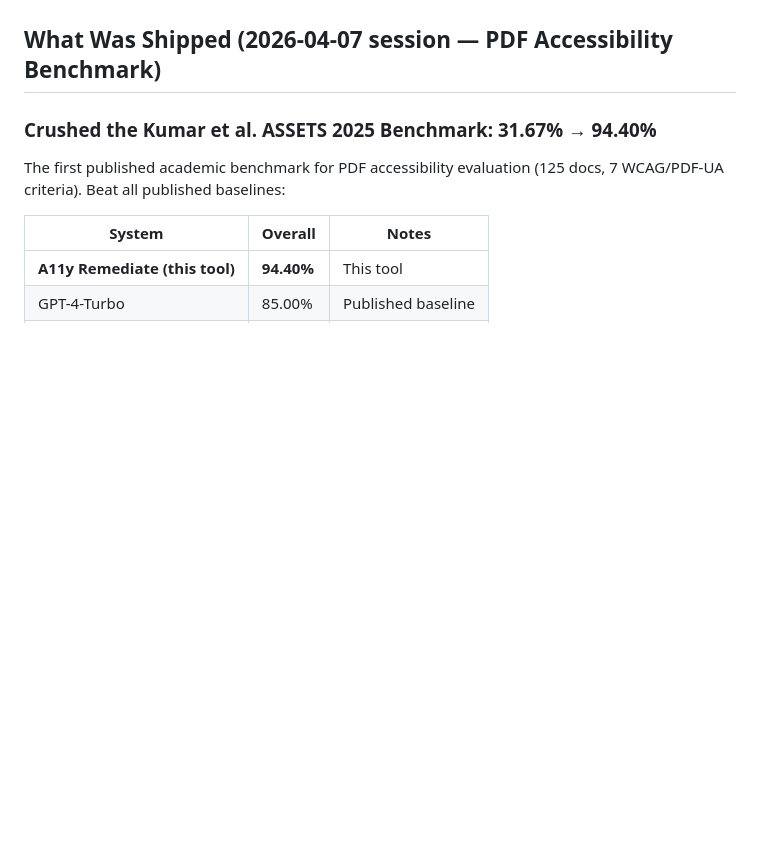
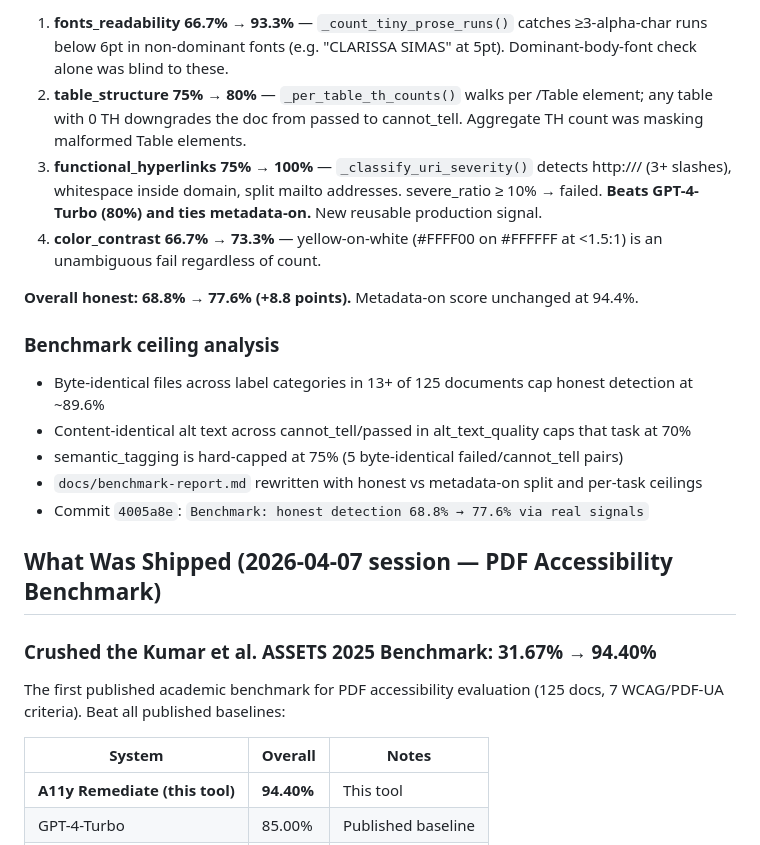
Before and after one commit to jenniferbk/WCAGproject, a Markdown page: NOW.md, the part around one of its changes. Drawn GitHub-style; blank space fills up the shorter version.

```diff
--- a/NOW.md
+++ b/NOW.md
@@ -8,3 +20,16 @@
+1. **fonts_readability 66.7% → 93.3%** — `_count_tiny_prose_runs()` catches ≥3-alpha-char runs below 6pt in non-dominant fonts (e.g. "CLARISSA SIMAS" at 5pt). Dominant-body-font check alone was blind to these.
+2. **table_structure 75% → 80%** — `_per_table_th_counts()` walks per /Table element; any table with 0 TH downgrades the doc from passed to cannot_tell. Aggregate TH count was masking malformed Table elements.
+3. **functional_hyperlinks 75% → 100%** — `_classify_uri_severity()` detects http:/// (3+ slashes), whitespace inside domain, split mailto addresses. severe_ratio ≥ 10% → failed. **Beats GPT-4-Turbo (80%) and ties metadata-on.** New reusable production signal.
+4. **color_contrast 66.7% → 73.3%** — yellow-on-white (#FFFF00 on #FFFFFF at <1.5:1) is an unambiguous fail regardless of count.
+
+**Overall honest: 68.8% → 77.6% (+8.8 points).** Metadata-on score unchanged at 94.4%.
+
+### Benchmark ceiling analysis
+- Byte-identical files across label categories in 13+ of 125 documents cap honest detection at ~89.6%
+- Content-identical alt text across cannot_tell/passed in alt_text_quality caps that task at 70%
+- semantic_tagging is hard-capped at 75% (5 byte-identical failed/cannot_tell pairs)
+- `docs/benchmark-report.md` rewritten with honest vs metadata-on split and per-task ceilings
+- Commit `4005a8e`: `Benchmark: honest detection 68.8% → 77.6% via real signals`
 
 ## What Was Shipped (2026-04-07 session — PDF Accessibility Benchmark)
 
```
Also changed, not shown: other parts of NOW.md (+14 -2 lines).
